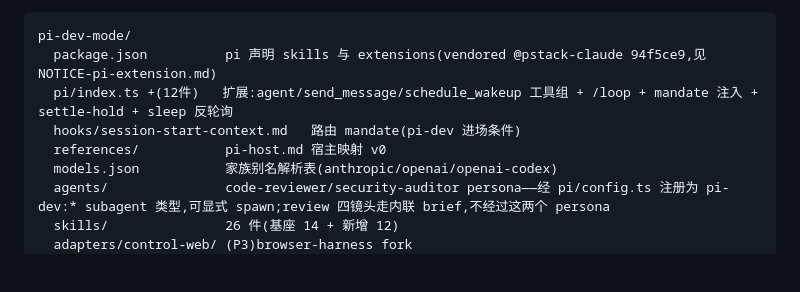
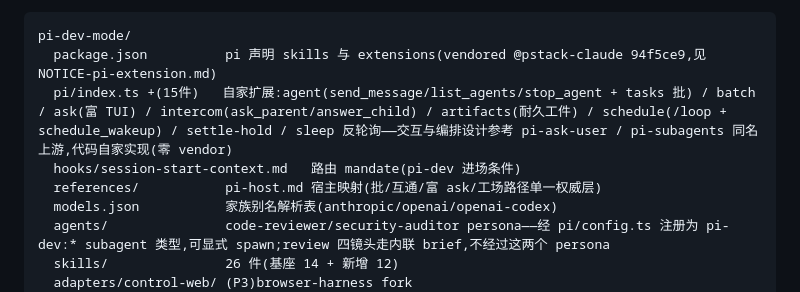
Before and after one commit to ariesfish/pi-dev-mode, a Markdown page: README.md, the part around the change. Rendered like a GitHub page; blank space fills up the shorter version.

Commit message:
docs(engines): T-028 credit lines — README tree names all 15 extension modules with the design-credit note (interaction and orchestration design reference pi-ask-user / pi-subagents upstream, native implementation, zero vendor); docs/04 points the host-language mapping at references/pi-host.md as the only authority

````diff
--- a/README.md
+++ b/README.md
@@ -45,9 +45,9 @@ spec 是六节决策制合同(Objective/Implementation Decisions/Out of Scope/Ac
 ```
 pi-dev-mode/
   package.json          pi 声明 skills 与 extensions(vendored @pstack-claude 94f5ce9,见 NOTICE-pi-extension.md)
-  pi/index.ts +(12件)   扩展:agent/send_message/schedule_wakeup 工具组 + /loop + mandate 注入 + settle-hold + sleep 反轮询
+  pi/index.ts +(15件)   自家扩展:agent(send_message/list_agents/stop_agent + tasks 批) / batch / ask(富 TUI) / intercom(ask_parent/answer_child) / artifacts(耐久工件) / schedule(/loop + schedule_wakeup) / settle-hold / sleep 反轮询——交互与编排设计参考 pi-ask-user / pi-subagents 同名上游,代码自家实现(零 vendor)
   hooks/session-start-context.md   路由 mandate(pi-dev 进场条件)
-  references/           pi-host.md 宿主映射 v0
+  references/           pi-host.md 宿主映射(批/互通/富 ask/工场路径单一权威层)
   models.json           家族别名解析表(anthropic/openai/openai-codex)
   agents/               code-reviewer/security-auditor persona——经 pi/config.ts 注册为 pi-dev:* subagent 类型,可显式 spawn;review 四镜头走内联 brief,不经过这两个 persona
   skills/               26 件(基座 14 + 新增 12)
````
Also changed, not shown: docs/04-implementation.md (+1 -1 lines).
